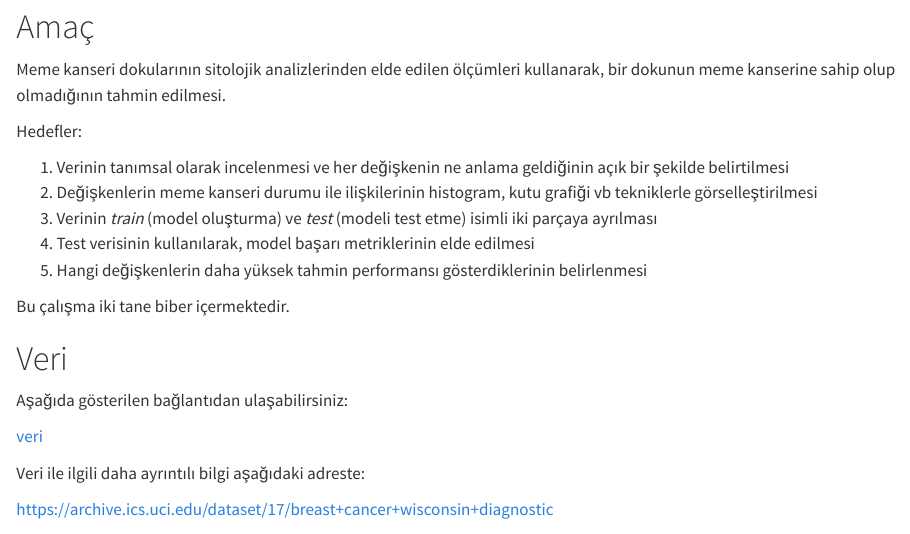
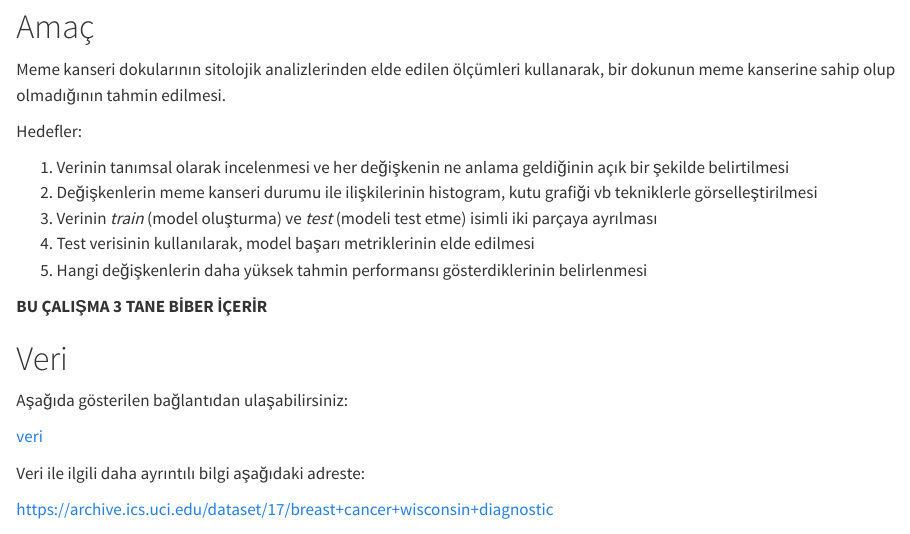
Before and after one commit to genombilim/2024, a Quarto document (Dersler/lectures_emrah/projects/project-1.qmd): the page in a window 1100 px wide, from 130 px down. Rendered offline with R 4.5, knitr and Pandoc in place of Quarto, with nearby package versions.

Commit message:
project1

```diff
--- a/Dersler/lectures_emrah/projects/project-1.qmd
+++ b/Dersler/lectures_emrah/projects/project-1.qmd
@@ -17,7 +17,7 @@ Hedefler:
 4. Test verisinin kullanılarak, model başarı metriklerinin elde edilmesi
 5. Hangi değişkenlerin daha yüksek tahmin performansı gösterdiklerinin belirlenmesi
 
-Bu çalışma iki tane biber içermektedir.
+**BU ÇALIŞMA 3 TANE BİBER İÇERİR**
 
 # Veri
 
```
